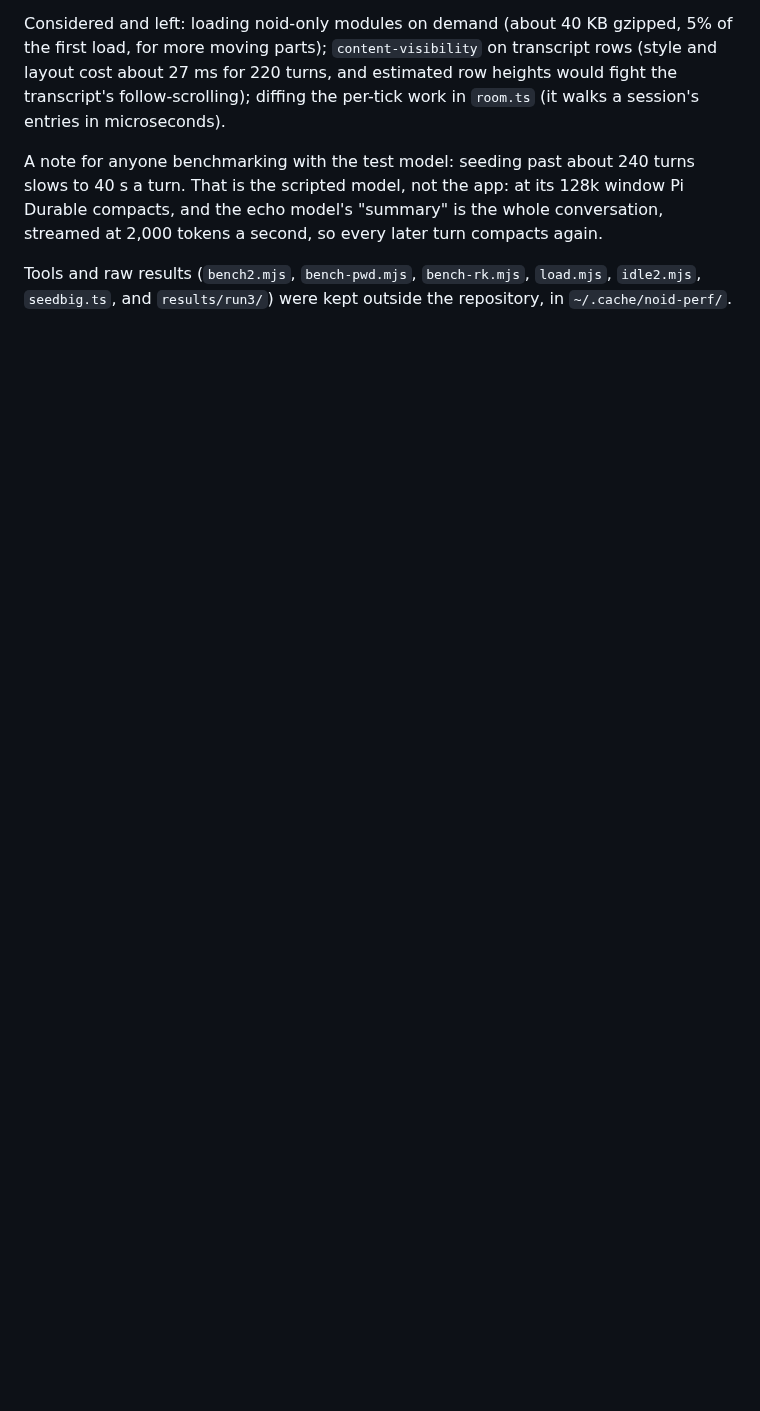
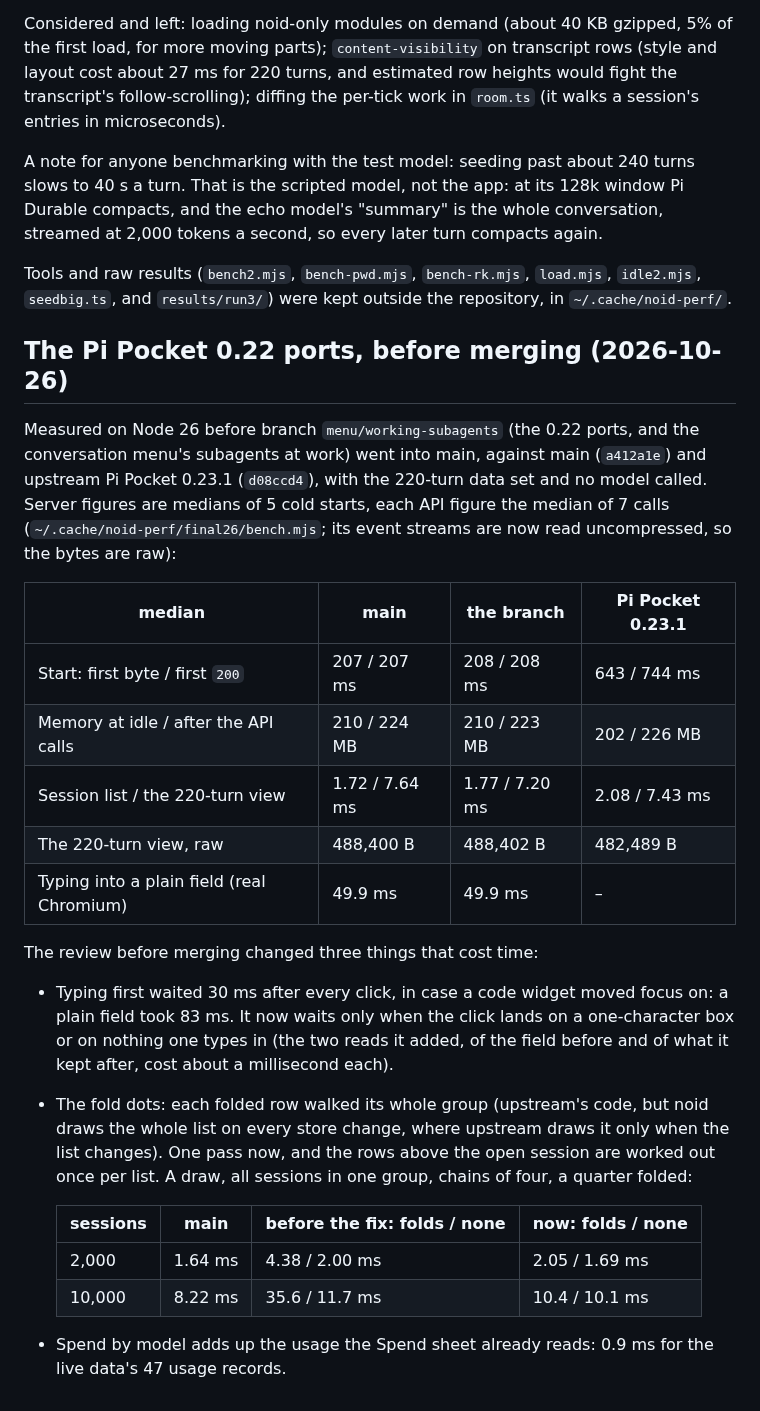
Before and after one commit to noid-one/noid-bot, a Markdown page: docs/design/performance.md, the part around the change. Rendered like a GitHub page; blank space fills up the shorter version.

Commit message:
Performance: the 0.22 ports measured against main and Pi Pocket 0.23.1 before merging
Co-Authored-By: Claude Opus 5.5 <noreply@anthropic.com>
Claude-Session: https://claude.ai/code/session_01BFEYgKEm8pNMrfkrPVUpiQ

```diff
--- a/docs/design/performance.md
+++ b/docs/design/performance.md
@@ -122,3 +122,34 @@ conversation, streamed at 2,000 tokens a second, so every later turn compacts ag
 
 Tools and raw results (`bench2.mjs`, `bench-pwd.mjs`, `bench-rk.mjs`, `load.mjs`, `idle2.mjs`, `seedbig.ts`, and
 `results/run3/`) were kept outside the repository, in `~/.cache/noid-perf/`.
+
+## The Pi Pocket 0.22 ports, before merging (2026-10-26)
+
+Measured on Node 26 before branch `menu/working-subagents` (the 0.22 ports, and the conversation menu's subagents at
+work) went into main, against main (`a412a1e`) and upstream Pi Pocket 0.23.1 (`d08ccd4`), with the 220-turn data set
+and no model called. Server figures are medians of 5 cold starts, each API figure the median of 7 calls
+(`~/.cache/noid-perf/final26/bench.mjs`; its event streams are now read uncompressed, so the bytes are raw):
+
+| median                                    | main           | the branch     | Pi Pocket 0.23.1 |
+| ----------------------------------------- | -------------- | -------------- | ---------------- |
+| Start: first byte / first `200`           | 207 / 207 ms   | 208 / 208 ms   | 643 / 744 ms     |
+| Memory at idle / after the API calls      | 210 / 224 MB   | 210 / 223 MB   | 202 / 226 MB     |
+| Session list / the 220-turn view          | 1.72 / 7.64 ms | 1.77 / 7.20 ms | 2.08 / 7.43 ms   |
+| The 220-turn view, raw                    | 488,400 B      | 488,402 B      | 482,489 B        |
+| Typing into a plain field (real Chromium) | 49.9 ms        | 49.9 ms        | –                |
+
+The review before merging changed three things that cost time:
+
+- Typing first waited 30 ms after every click, in case a code widget moved focus on: a plain field took 83 ms. It
+  now waits only when the click lands on a one-character box or on nothing one types in (the two reads it added, of
+  the field before and of what it kept after, cost about a millisecond each).
+- The fold dots: each folded row walked its whole group (upstream's code, but noid draws the whole list on every store
+  change, where upstream draws it only when the list changes). One pass now, and the rows above the open session are
+  worked out once per list. A draw, all sessions in one group, chains of four, a quarter folded:
+
+    | sessions | main    | before the fix: folds / none | now: folds / none |
+    | -------- | ------- | ---------------------------- | ----------------- |
+    | 2,000    | 1.64 ms | 4.38 / 2.00 ms               | 2.05 / 1.69 ms    |
+    | 10,000   | 8.22 ms | 35.6 / 11.7 ms               | 10.4 / 10.1 ms    |
+
+- Spend by model adds up the usage the Spend sheet already reads: 0.9 ms for the live data's 47 usage records.
```
